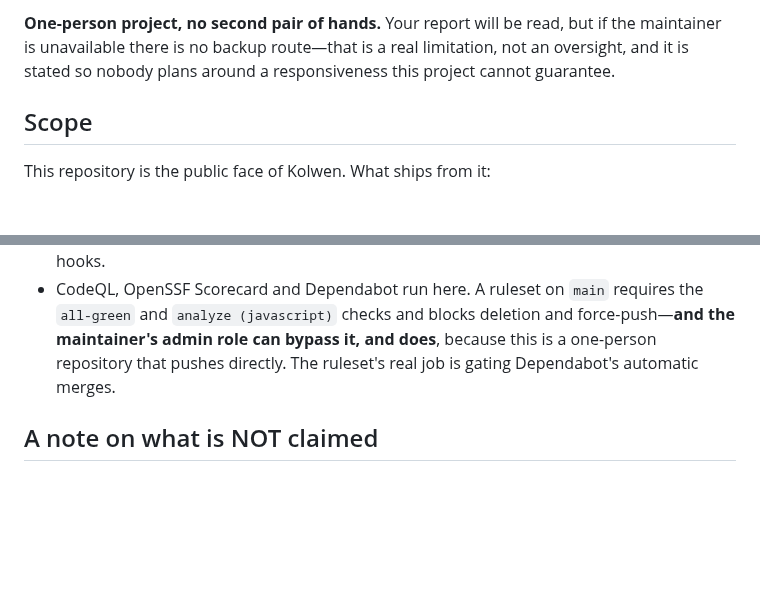
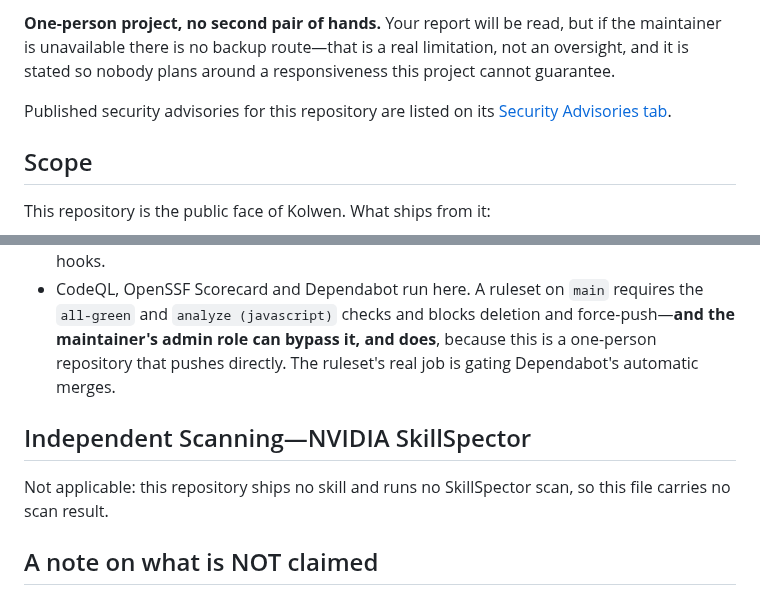
Before and after one commit to TheColliery/Kolwen, a Markdown page: SECURITY.md, 2 parts joined by grey strips. GitHub-like rendering; blank space fills up the shorter version.

Commit message:
docs: SECURITY.md links the advisories tab and declares the scan row N/A (#140)
- The reporting section links the repository's Security Advisories tab.
- A new section declares the SkillSpector scan row not applicable: this repository ships no skill and runs no scan.

Co-Authored-By: Claude Opus 5.5 <noreply@anthropic.com>

```diff
--- a/SECURITY.md
+++ b/SECURITY.md
@@ -24,6 +24,8 @@ readers at `/.well-known/security.txt`, per RFC 9116.
 **One-person project, no second pair of hands.** Your report will be read, but if the maintainer
 is unavailable there is no backup route—that is a real limitation, not an oversight, and it is
 stated so nobody plans around a responsiveness this project cannot guarantee.
+
+Published security advisories for this repository are listed on its [Security Advisories tab](https://github.com/TheColliery/Kolwen/security/advisories).
 
 ## Scope
 
@@ -85,6 +87,10 @@ checkable rather than asserted:
   maintainer's admin role can bypass it, and does**, because this is a one-person repository
   that pushes directly. The ruleset's real job is gating Dependabot's automatic merges.
 
+## Independent Scanning—NVIDIA SkillSpector
+
+Not applicable: this repository ships no skill and runs no SkillSpector scan, so this file carries no scan result.
+
 ## A note on what is NOT claimed
 
 This project has not been independently audited and has no bug bounty. Those are absences, not
```
